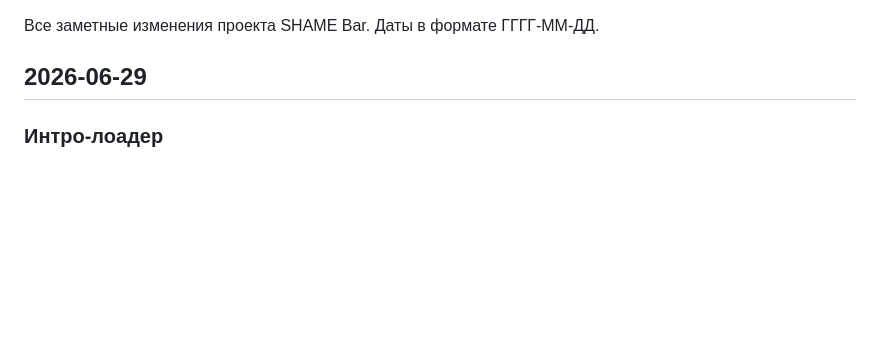
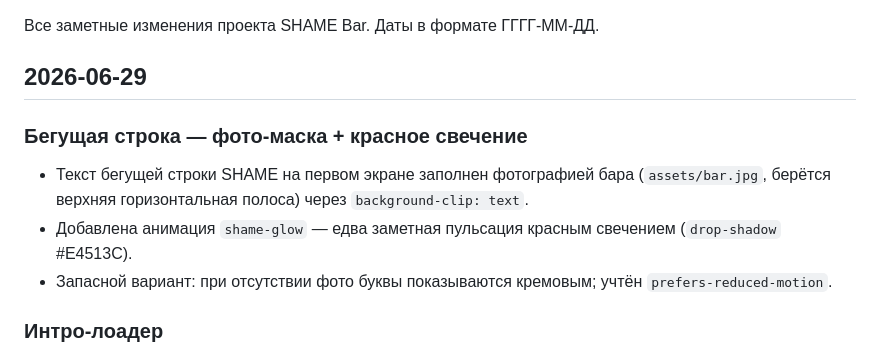
Before and after one commit to rybushkin/shame-bar, a Markdown page: CHANGELOG.md, the part around the change. Rendered like a GitHub page; blank space fills up the shorter version.

```diff
--- a/CHANGELOG.md
+++ b/CHANGELOG.md
@@ -3,6 +3,11 @@
 Все заметные изменения проекта SHAME Bar. Даты в формате ГГГГ-ММ-ДД.
 
 ## 2026-06-29
+
+### Бегущая строка — фото-маска + красное свечение
+- Текст бегущей строки SHAME на первом экране заполнен фотографией бара (`assets/bar.jpg`, берётся верхняя горизонтальная полоса) через `background-clip: text`.
+- Добавлена анимация `shame-glow` — едва заметная пульсация красным свечением (`drop-shadow` #E4513C).
+- Запасной вариант: при отсутствии фото буквы показываются кремовым; учтён `prefers-reduced-motion`.
 
 ### Интро-лоадер
 - Добавлен стартовый экран загрузки: слово **SHAME** контуром, по которому слева направо «заливается» красным акцентом (`#E4513C`), затем оверлей плавно растворяется и открывает сайт.
```
Also changed, not shown: README.md (+2 -1 lines).
